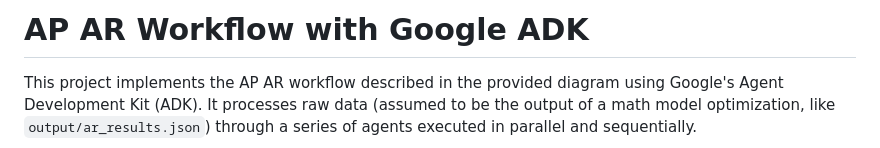
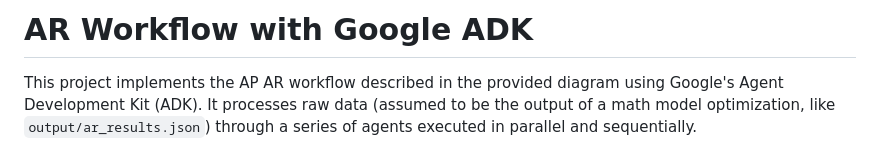
Before and after one commit to shankarg-ai/ar-workflow, a Markdown page: README.md, the part around the change. GitHub-like rendering.

```diff
--- a/README.md
+++ b/README.md
@@ -1,4 +1,4 @@
-# AP AR Workflow with Google ADK
+# AR Workflow with Google ADK
 
 This project implements the AP AR workflow described in the provided diagram using Google's Agent Development Kit (ADK).
 It processes raw data (assumed to be the output of a math model optimization, like `output/ar_results.json`) through a series of agents executed in parallel and sequentially.
```
